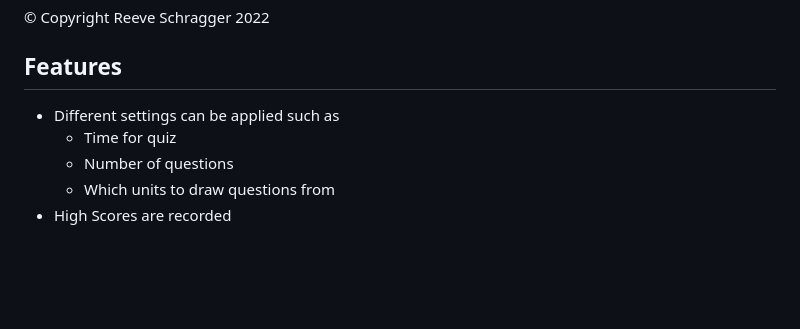
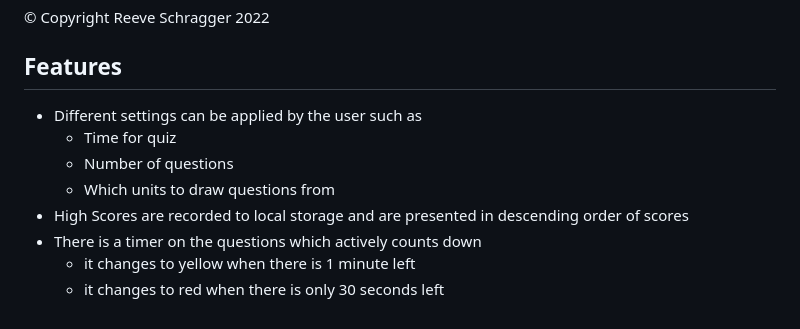
Before and after one commit to rschragger/BC04-02-Code-Quiz, a Markdown page: README.md, the part around one of its changes. Drawn GitHub-style; blank space fills up the shorter version.

```diff
--- a/README.md
+++ b/README.md
@@ -41,8 +68,11 @@ http://dimr.edu.in/wp-content/uploads/2020/10/BBACA_502-_Web-Technologies.pdf
 © Copyright Reeve Schragger 2022
 
 ## Features
-- Different settings can be applied such as
+- Different settings can be applied by the user such as
     - Time for quiz
     - Number of questions
     - Which units to draw questions from
-- High Scores are recorded
+- High Scores are recorded to local storage and are presented in descending order of scores
+- There is a timer on the questions which actively counts down
+    - it changes to yellow when there is 1 minute left
+    - it changes to red when there is only 30 seconds left
```
Also changed, not shown: other parts of README.md (+29 -2 lines), assets/images/High Scores.png (added), assets/images/Home.png (added), assets/images/Question.png (added), assets/images/Result.png (added), assets/images/Settings.png (added), 4 other files.
